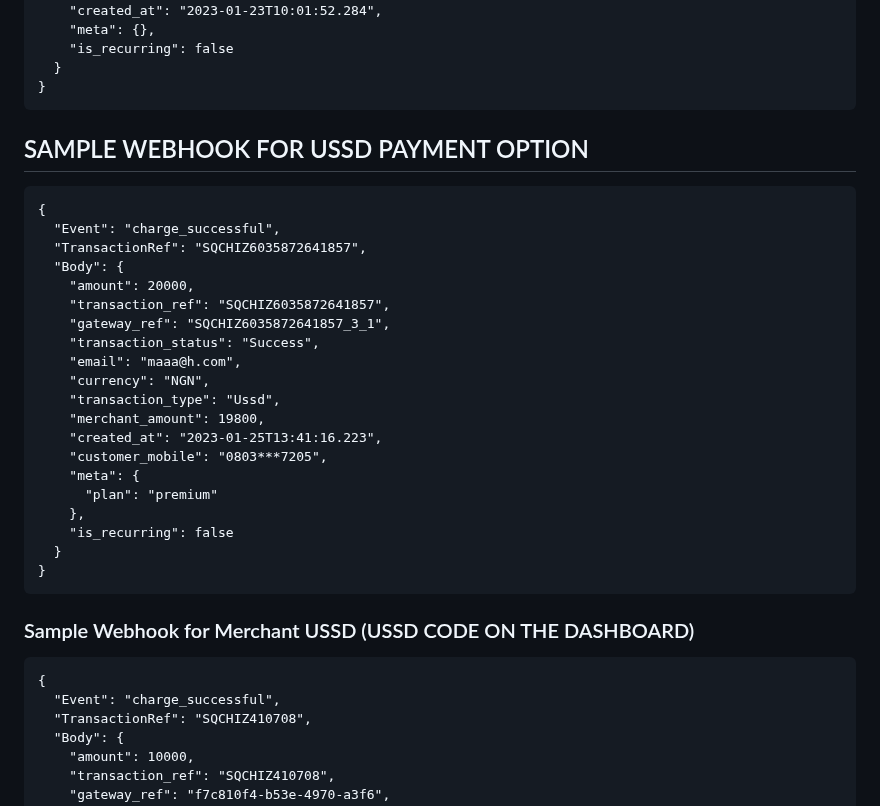
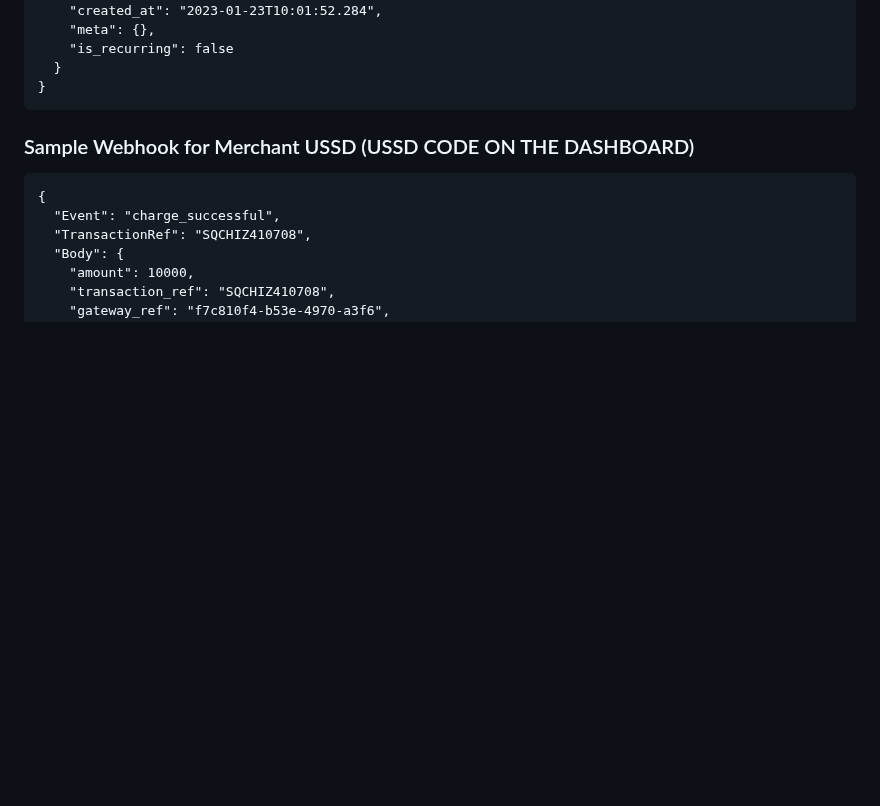
Before and after one commit to Emeka-Uche/XDocumentation, a Markdown page: webhook-and-redirect-url/README.md, the part around the change. Drawn GitHub-style; blank space fills up the shorter version.

````diff
--- a/webhook-and-redirect-url/README.md
+++ b/webhook-and-redirect-url/README.md
@@ -97,31 +97,6 @@ Sample POST request to be sent via webhook upon successful transaction
 }
 ```
 
-## SAMPLE WEBHOOK FOR USSD PAYMENT OPTION
-
-```
-{
-  "Event": "charge_successful",
-  "TransactionRef": "SQCHIZ6035872641857",
-  "Body": {
-    "amount": 20000,
-    "transaction_ref": "SQCHIZ6035872641857",
-    "gateway_ref": "SQCHIZ6035872641857_3_1",
-    "transaction_status": "Success",
-    "email": "maaa@h.com",
-    "currency": "NGN",
-    "transaction_type": "Ussd",
-    "merchant_amount": 19800,
-    "created_at": "2023-01-25T13:41:16.223",
-    "customer_mobile": "0803***7205",
-    "meta": {
-      "plan": "premium"
-    },
-    "is_recurring": false
-  }
-}
-```
-
 
 
 ### Sample Webhook for Merchant USSD (USSD CODE ON THE DASHBOARD)
````
Also changed, not shown: webhook-and-redirect-url/signature-validation.md (+59 -26 lines).
